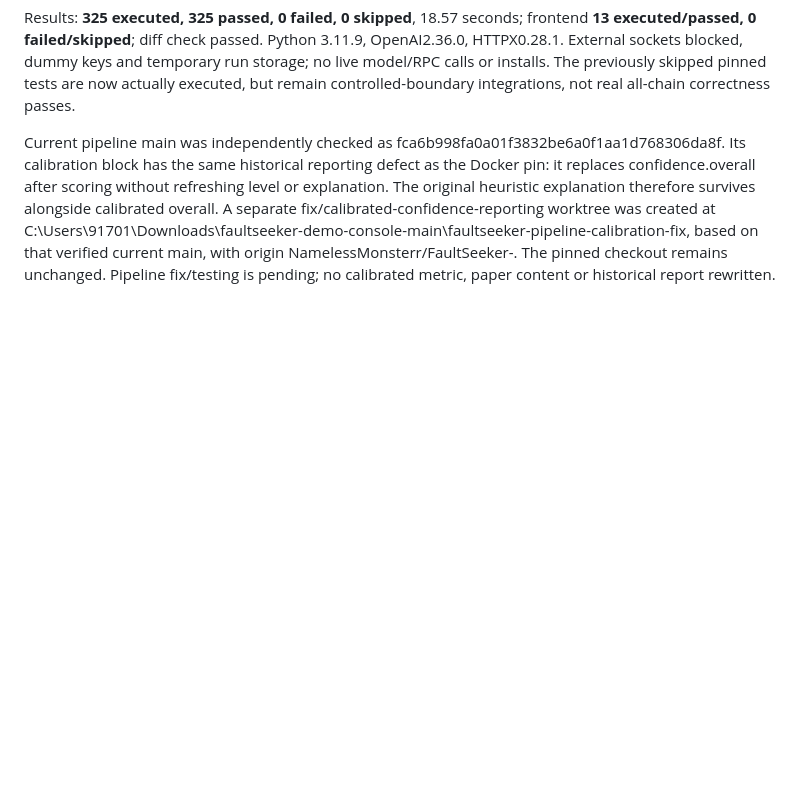
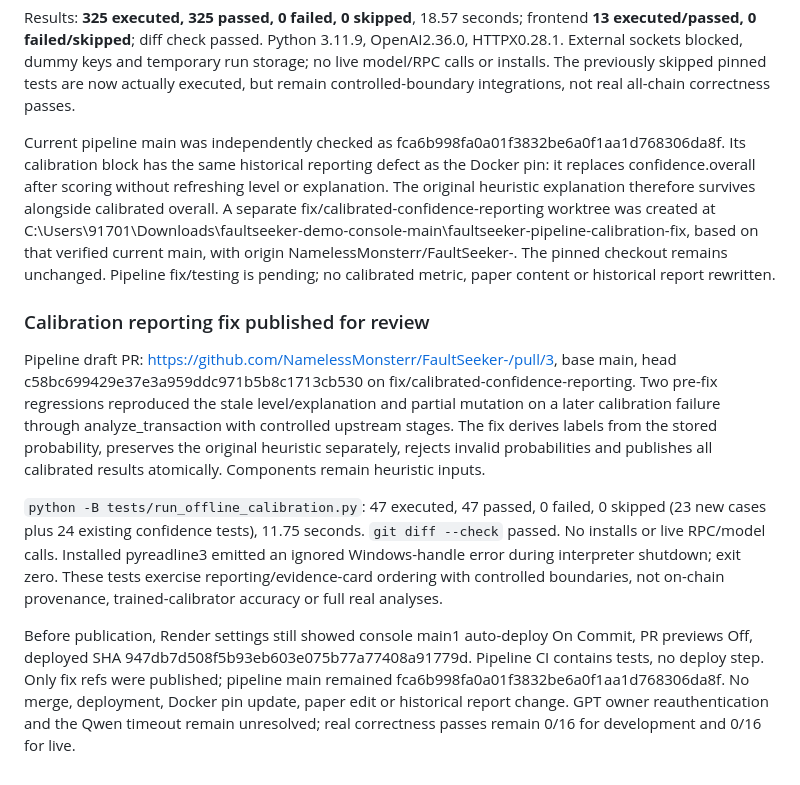
Before and after one commit to NamelessMonsterr/FaultSeeker_Live, a Markdown page: docs/all-chain-ledger.md, the part around the change. GitHub-like rendering; blank space fills up the shorter version.

Commit message:
Record calibrated reporting regression tests and draft pipeline fix

```diff
--- a/docs/all-chain-ledger.md
+++ b/docs/all-chain-ledger.md
@@ -177,3 +177,28 @@ git diff --check
 Results: **325 executed, 325 passed, 0 failed, 0 skipped**, 18.57 seconds; frontend **13 executed/passed, 0 failed/skipped**; diff check passed. Python 3.11.9, OpenAI2.36.0, HTTPX0.28.1. External sockets blocked, dummy keys and temporary run storage; no live model/RPC calls or installs. The previously skipped pinned tests are now actually executed, but remain controlled-boundary integrations, not real all-chain correctness passes.
 
 Current pipeline main was independently checked as fca6b998fa0a01f3832be6a0f1aa1d768306da8f. Its calibration block has the same historical reporting defect as the Docker pin: it replaces confidence.overall after scoring without refreshing level or explanation. The original heuristic explanation therefore survives alongside calibrated overall. A separate fix/calibrated-confidence-reporting worktree was created at C:\Users\91701\Downloads\faultseeker-demo-console-main\faultseeker-pipeline-calibration-fix, based on that verified current main, with origin NamelessMonsterr/FaultSeeker-. The pinned checkout remains unchanged. Pipeline fix/testing is pending; no calibrated metric, paper content or historical report rewritten.
+
+### Calibration reporting fix published for review
+
+Pipeline draft PR: https://github.com/NamelessMonsterr/FaultSeeker-/pull/3, base main,
+head c58bc699429e37e3a959ddc971b5b8c1713cb530 on fix/calibrated-confidence-reporting.
+Two pre-fix regressions reproduced the stale level/explanation and partial
+mutation on a later calibration failure through analyze_transaction with controlled
+upstream stages. The fix derives labels from the stored probability, preserves the
+original heuristic separately, rejects invalid probabilities and publishes all
+calibrated results atomically. Components remain heuristic inputs.
+
+`python -B tests/run_offline_calibration.py`: 47 executed, 47 passed, 0 failed,
+0 skipped (23 new cases plus 24 existing confidence tests), 11.75 seconds.
+`git diff --check` passed. No installs or live RPC/model calls. Installed pyreadline3
+emitted an ignored Windows-handle error during interpreter shutdown; exit zero.
+These tests exercise reporting/evidence-card ordering with controlled boundaries,
+not on-chain provenance, trained-calibrator accuracy or full real analyses.
+
+Before publication, Render settings still showed console main1 auto-deploy On
+Commit, PR previews Off, deployed SHA 947db7d508f5b93eb603e075b77a77408a91779d.
+Pipeline CI contains tests, no deploy step. Only fix refs were published; pipeline
+main remained fca6b998fa0a01f3832be6a0f1aa1d768306da8f. No merge, deployment,
+Docker pin update, paper edit or historical report change. GPT owner reauthentication
+and the Qwen timeout remain unresolved; real correctness passes remain 0/16 for
+development and 0/16 for live.
```
